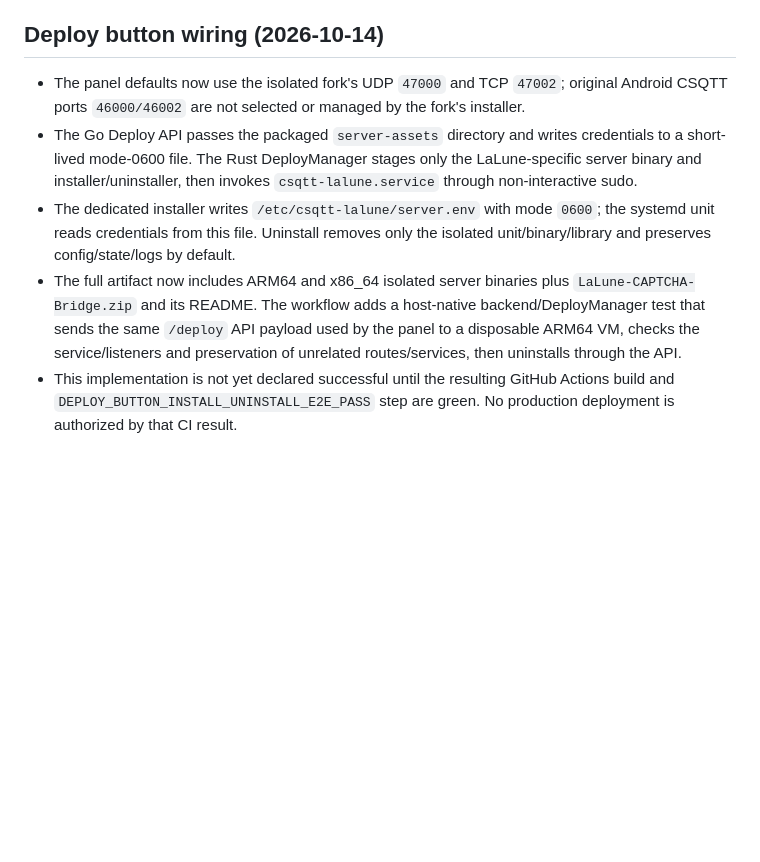
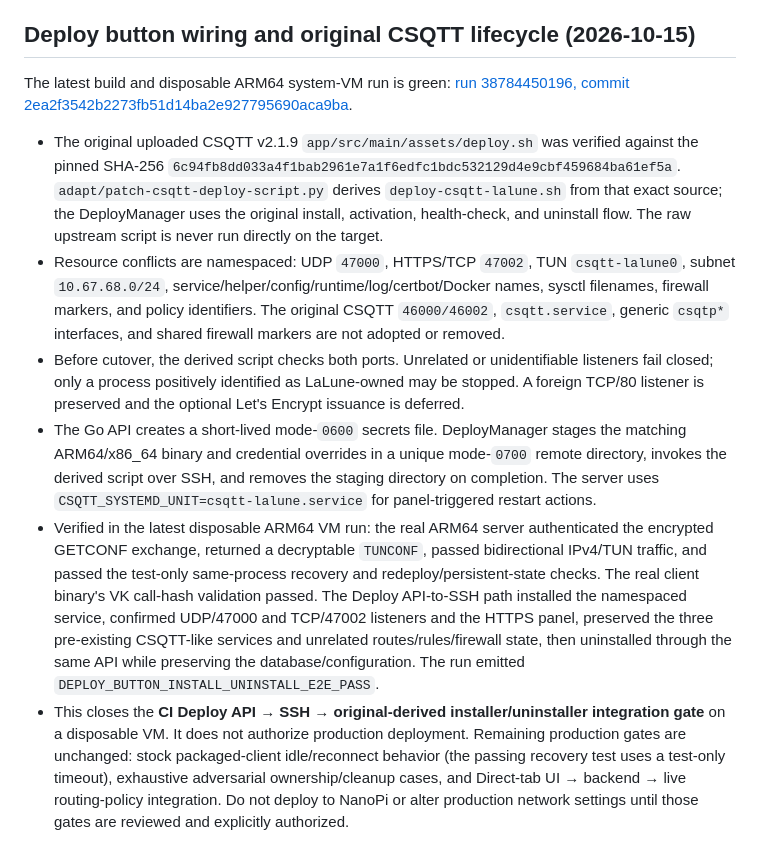
Before and after one commit to Xenofan-git/LaLune-NanoPi-ARM64, a Markdown page: adapt/CSQTT-ISOLATION-GATE.md, the part around the change. GitHub-like rendering; blank space fills up the shorter version.

Commit message:
docs: record original CSQTT deploy E2E passing

```diff
--- a/adapt/CSQTT-ISOLATION-GATE.md
+++ b/adapt/CSQTT-ISOLATION-GATE.md
@@ -156,10 +156,13 @@ Until these gates pass, report the stock-client limitation as known and keep **p
 - This is CI validation only. It does not fix the packaged client, establish VK-auth compatibility, or authorize deployment to NanoPi. The liveness protocol remains proposal-only until negotiated authenticated request/response is implemented and tested against both endpoints.
 
 
-## Deploy button wiring (2026-10-14)
+## Deploy button wiring and original CSQTT lifecycle (2026-10-15)
 
-- The panel defaults now use the isolated fork's UDP `47000` and TCP `47002`; original Android CSQTT ports `46000/46002` are not selected or managed by the fork's installer.
-- The Go Deploy API passes the packaged `server-assets` directory and writes credentials to a short-lived mode-0600 file. The Rust DeployManager stages only the LaLune-specific server binary and installer/uninstaller, then invokes `csqtt-lalune.service` through non-interactive sudo.
-- The dedicated installer writes `/etc/csqtt-lalune/server.env` with mode `0600`; the systemd unit reads credentials from this file. Uninstall removes only the isolated unit/binary/library and preserves config/state/logs by default.
-- The full artifact now includes ARM64 and x86_64 isolated server binaries plus `LaLune-CAPTCHA-Bridge.zip` and its README. The workflow adds a host-native backend/DeployManager test that sends the same `/deploy` API payload used by the panel to a disposable ARM64 VM, checks the service/listeners and preservation of unrelated routes/services, then uninstalls through the API.
-- This implementation is not yet declared successful until the resulting GitHub Actions build and `DEPLOY_BUTTON_INSTALL_UNINSTALL_E2E_PASS` step are green. No production deployment is authorized by that CI result.
+The latest build and disposable ARM64 system-VM run is green: [run 38784450196, commit 2ea2f3542b2273fb51d14ba2e927795690aca9ba](https://github.com/Xenofan-git/LaLune-NanoPi-ARM64/actions/runs/38784450196).
+
+- The original uploaded CSQTT v2.1.9 `app/src/main/assets/deploy.sh` was verified against the pinned SHA-256 `6c94fb8dd033a4f1bab2961e7a1f6edfc1bdc532129d4e9cbf459684ba61ef5a`. `adapt/patch-csqtt-deploy-script.py` derives `deploy-csqtt-lalune.sh` from that exact source; the DeployManager uses the original install, activation, health-check, and uninstall flow. The raw upstream script is never run directly on the target.
+- Resource conflicts are namespaced: UDP `47000`, HTTPS/TCP `47002`, TUN `csqtt-lalune0`, subnet `10.67.68.0/24`, service/helper/config/runtime/log/certbot/Docker names, sysctl filenames, firewall markers, and policy identifiers. The original CSQTT `46000/46002`, `csqtt.service`, generic `csqtp*` interfaces, and shared firewall markers are not adopted or removed.
+- Before cutover, the derived script checks both ports. Unrelated or unidentifiable listeners fail closed; only a process positively identified as LaLune-owned may be stopped. A foreign TCP/80 listener is preserved and the optional Let's Encrypt issuance is deferred.
+- The Go API creates a short-lived mode-`0600` secrets file. DeployManager stages the matching ARM64/x86_64 binary and credential overrides in a unique mode-`0700` remote directory, invokes the derived script over SSH, and removes the staging directory on completion. The server uses `CSQTT_SYSTEMD_UNIT=csqtt-lalune.service` for panel-triggered restart actions.
+- Verified in the latest disposable ARM64 VM run: the real ARM64 server authenticated the encrypted GETCONF exchange, returned a decryptable `TUNCONF`, passed bidirectional IPv4/TUN traffic, and passed the test-only same-process recovery and redeploy/persistent-state checks. The real client binary's VK call-hash validation passed. The Deploy API-to-SSH path installed the namespaced service, confirmed UDP/47000 and TCP/47002 listeners and the HTTPS panel, preserved the three pre-existing CSQTT-like services and unrelated routes/rules/firewall state, then uninstalled through the same API while preserving the database/configuration. The run emitted `DEPLOY_BUTTON_INSTALL_UNINSTALL_E2E_PASS`.
+- This closes the **CI Deploy API → SSH → original-derived installer/uninstaller integration gate** on a disposable VM. It does not authorize production deployment. Remaining production gates are unchanged: stock packaged-client idle/reconnect behavior (the passing recovery test uses a test-only timeout), exhaustive adversarial ownership/cleanup cases, and Direct-tab UI → backend → live routing-policy integration. Do not deploy to NanoPi or alter production network settings until those gates are reviewed and explicitly authorized.
```
